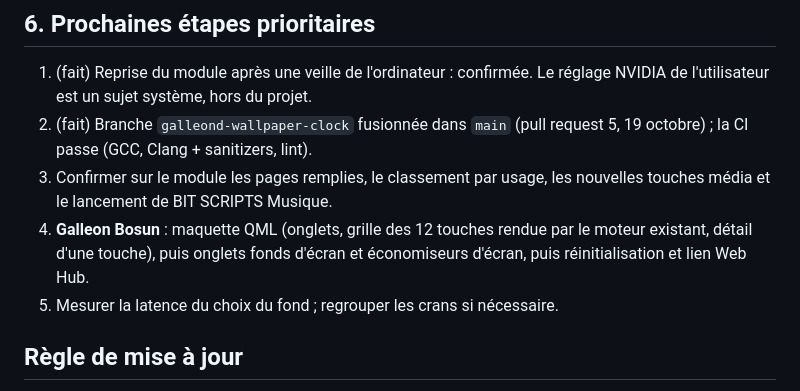
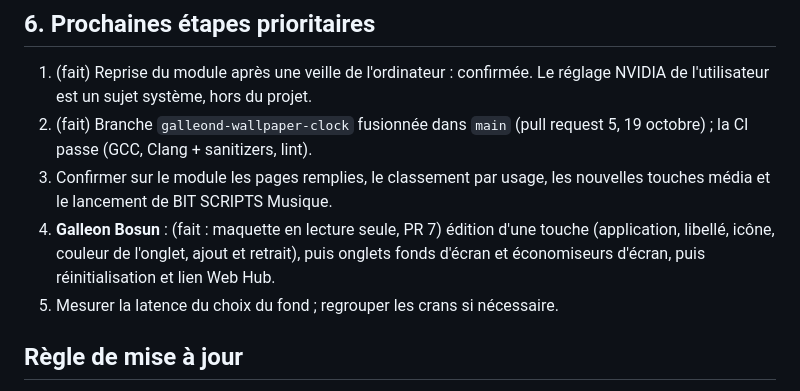
Before and after one commit to Aaryush1/GalleonCore, a Markdown page: ROADMAP.md, the part around the change. GitHub-like rendering.

Commit message:
Roadmap: Bosun mockup done

```diff
--- a/ROADMAP.md
+++ b/ROADMAP.md
@@ -113,7 +113,7 @@ Décisions à ne pas perdre :
 1. (fait) Reprise du module après une veille de l'ordinateur : confirmée. Le réglage NVIDIA de l'utilisateur est un sujet système, hors du projet.
 2. (fait) Branche `galleond-wallpaper-clock` fusionnée dans `main` (pull request 5, 19 octobre) ; la CI passe (GCC, Clang + sanitizers, lint).
 3. Confirmer sur le module les pages remplies, le classement par usage, les nouvelles touches média et le lancement de BIT SCRIPTS Musique.
-4. **Galleon Bosun** : maquette QML (onglets, grille des 12 touches rendue par le moteur existant, détail d'une touche), puis onglets fonds d'écran et économiseurs d'écran, puis réinitialisation et lien Web Hub.
+4. **Galleon Bosun** : (fait : maquette en lecture seule, PR 7) édition d'une touche (application, libellé, icône, couleur de l'onglet, ajout et retrait), puis onglets fonds d'écran et économiseurs d'écran, puis réinitialisation et lien Web Hub.
 5. Mesurer la latence du choix du fond ; regrouper les crans si nécessaire.
 
 ## Règle de mise à jour
```
